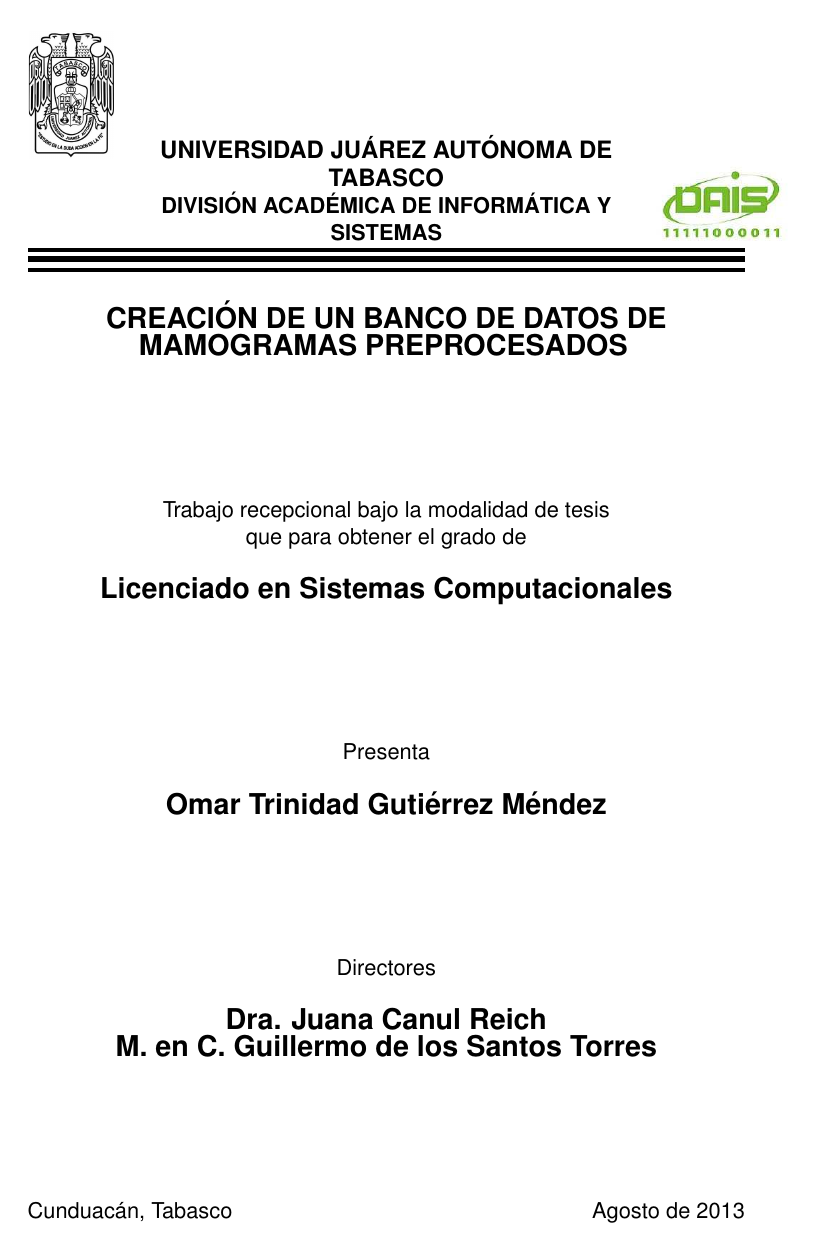
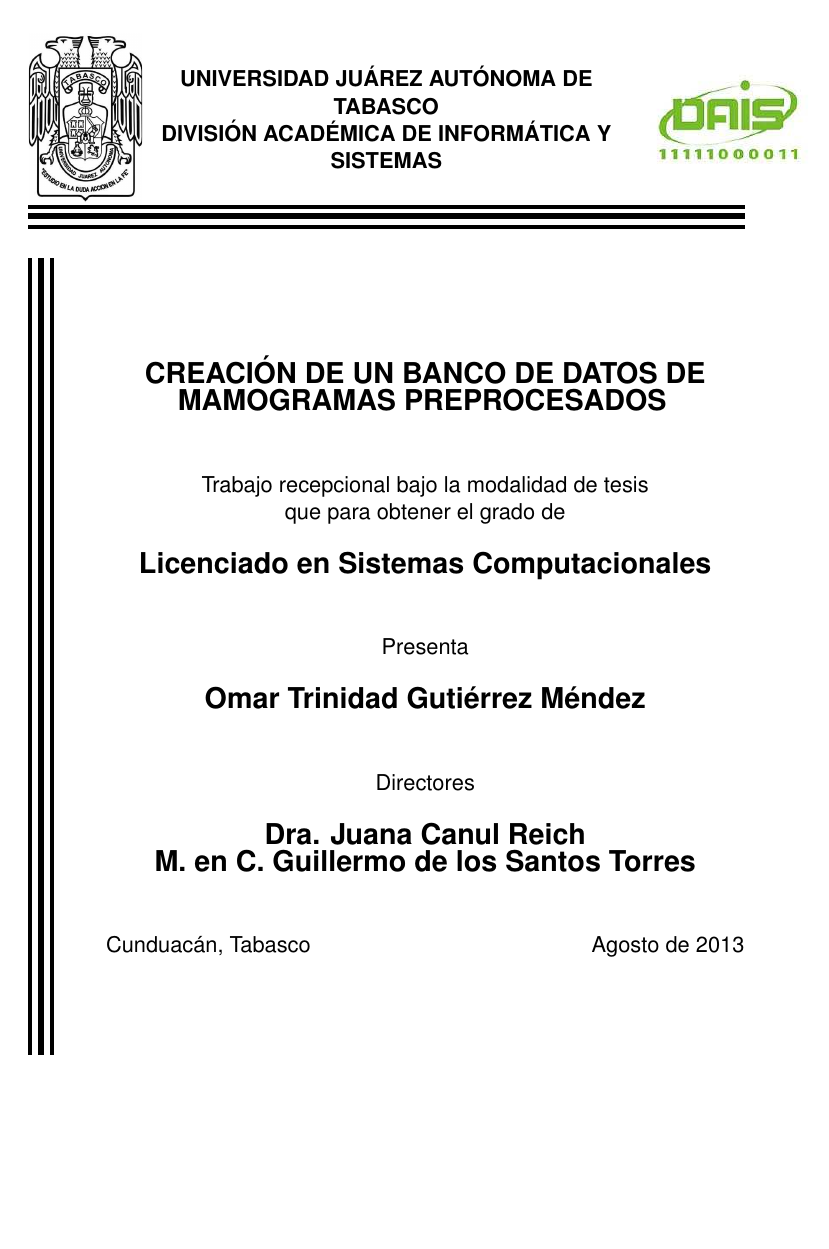
Before and after one commit to omartrinidad/bachelor_thesis, a LaTeX thesis (thesis.tex, which reads front.tex): page 1 of 7. Compiled offline with pdfLaTeX.

Commit message:
Changes in the front.tex file

```diff
--- a/front.tex
+++ b/front.tex
@@ -7,29 +7,36 @@
 {\fontfamily{phv}\selectfont
 
     % Logo UJAT
-        \begin{minipage}[t]{0.13\linewidth}
-        \begin{flushleft}
-            \includegraphics[width=1.5cm]{images/logo-ujat.eps}
-        \end{flushleft}
+    \begin{minipage}[ht]{0.14\textwidth}
+        \flushleft
+        \includegraphics[width=2cm]{images/logo-ujat.eps}
     \end{minipage}
     % Name of the University
-        \begin{minipage}[t]{0.72\linewidth}
+    \begin{minipage}[ht]{0.70\textwidth}
     \centering
     {\fontfamily{phv}\selectfont
-        {\bfseries{\large UNIVERSIDAD JUÁREZ AUTÓNOMA DE TABASCO}}\\
+    {\bfseries{\normalsize UNIVERSIDAD JUÁREZ AUTÓNOMA DE TABASCO}}\\
     {\bfseries{\normalsize DIVISIÓN ACADÉMICA DE INFORMÁTICA Y SISTEMAS}}}
     \end{minipage}
     % logo DAIS
-        \begin{minipage}[t]{0.13\linewidth}
-        \begin{flushright}
-            \includegraphics[width=2.5cm]{images/logo-dais.eps}
-        \end{flushright}
+    \begin{minipage}[ht]{0.14\textwidth}
+        \flushright
+        \includegraphics[width=3cm]{images/logo-dais.eps}
     \end{minipage}
 
     \rule{\textwidth}{2pt}\vspace*{-\baselineskip}\vspace{5pt}
     \rule{\textwidth}{3pt}\vspace*{-\baselineskip}\vspace{5pt}
     \rule{\textwidth}{2pt}\\[\baselineskip]
 
+    \begin{minipage}[ht]{0.10\textwidth}
+        \flushleft
+        \rule{2pt}{400pt}
+        \rule{3pt}{400pt}
+        \rule{2pt}{400pt}
+    \end{minipage}
+    % Information
+    \begin{minipage}[th]{0.89\textwidth}
+    \centering
     {\bfseries{\Large CREACIÓN DE UN BANCO DE DATOS DE MAMOGRAMAS
     PREPROCESADOS}}
     \vspace*{2\baselineskip} \vfill
@@ -52,6 +59,7 @@
     \vspace*{2\baselineskip} \vfill
 
     Cunduacán, Tabasco \hfill Agosto de 2013
+    \end{minipage}
 
 } % ending fontfamily configuration
 \endgroup}
```
Lines whose indentation alone changed are shown as unchanged.
